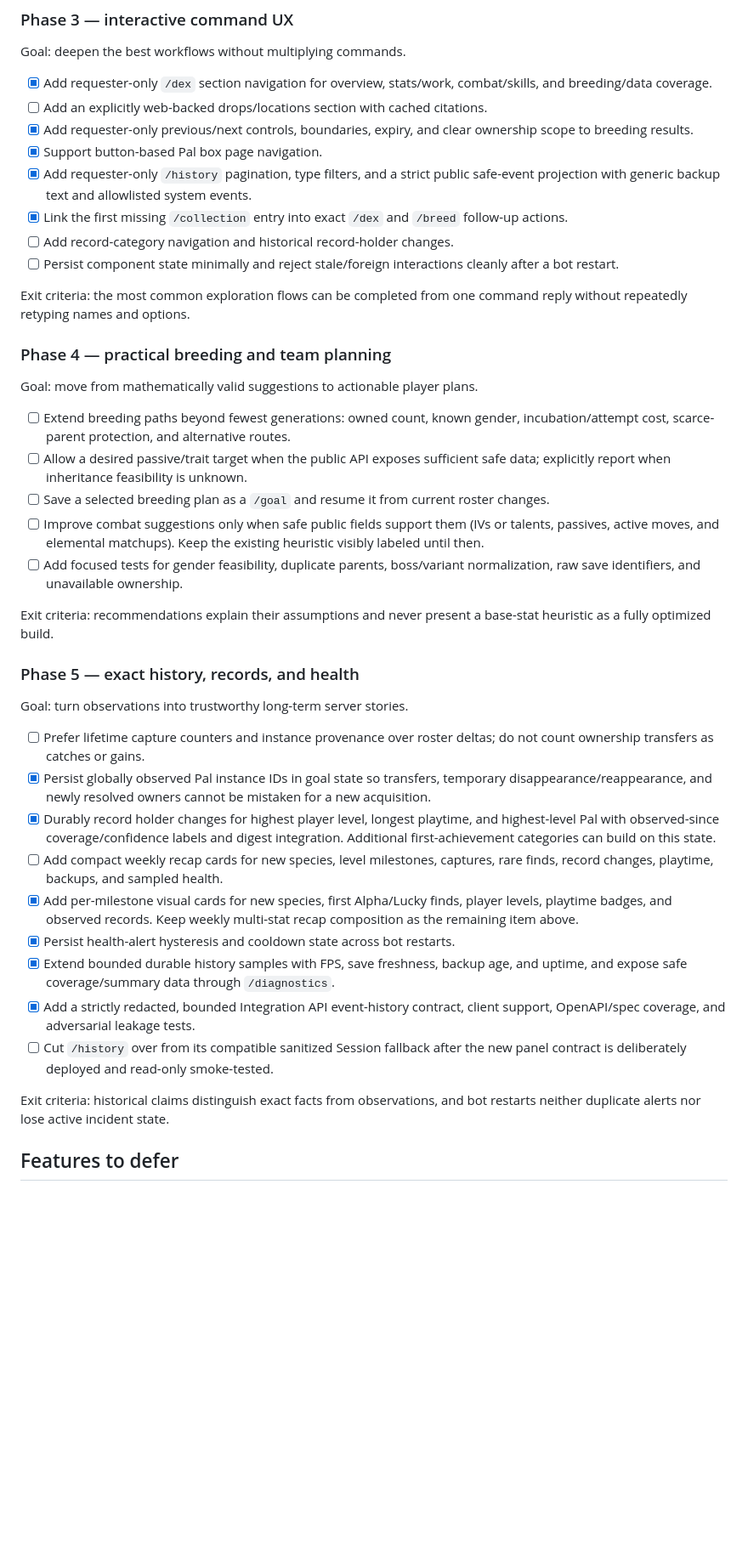
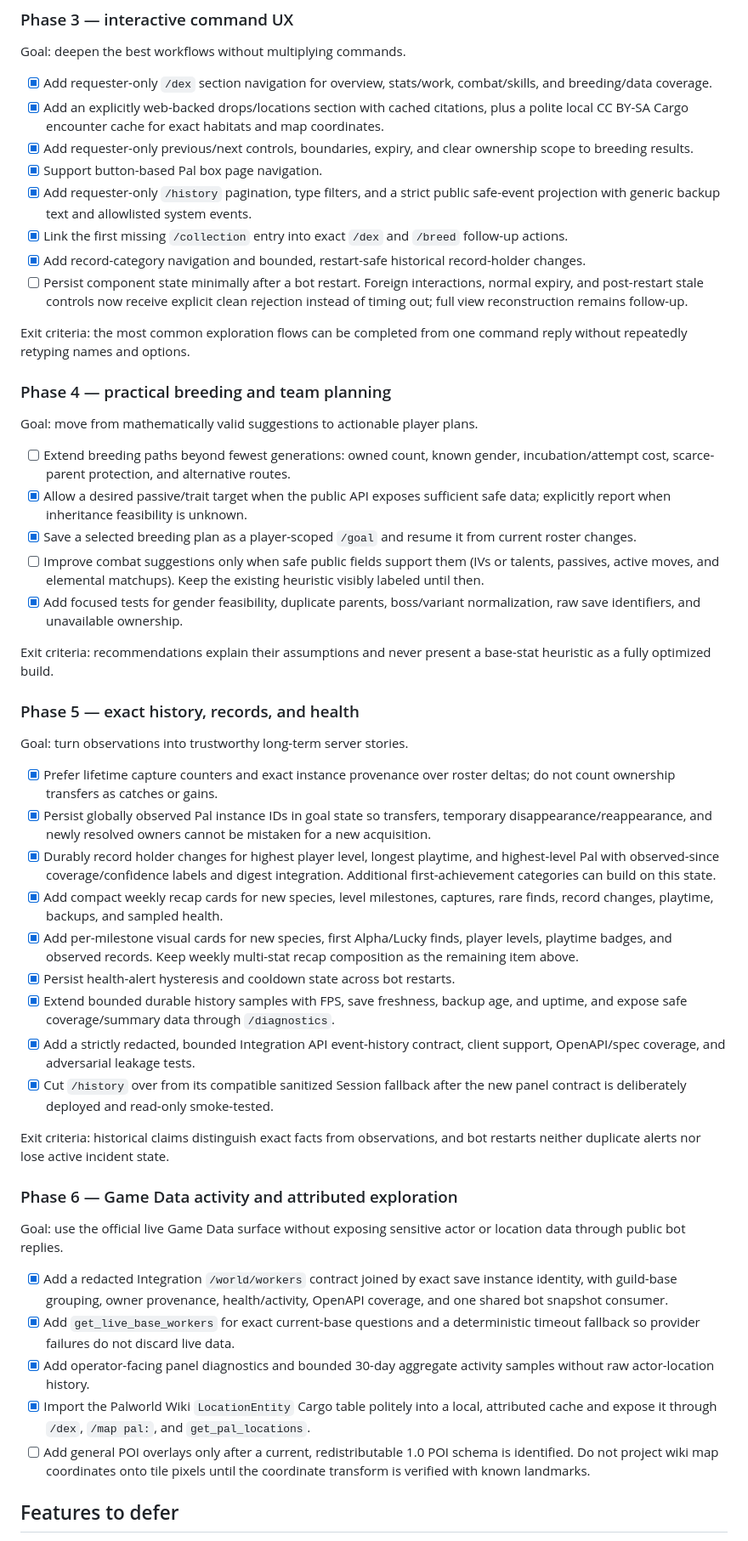
Before and after one commit to 8tp/palhelm, a Markdown page: docs/BOT-ROADMAP.md, the part around one of its changes. Shown at 85% size. Rendered like a GitHub page; blank space fills up the shorter version.

Commit message:
docs: refresh Discord bot roadmap

```diff
--- a/docs/BOT-ROADMAP.md
+++ b/docs/BOT-ROADMAP.md
@@ -132,7 +138,9 @@ Goal: deepen the best workflows without multiplying commands.
 
 - [x] Add requester-only `/dex` section navigation for overview, stats/work,
   combat/skills, and breeding/data coverage.
-- [ ] Add an explicitly web-backed drops/locations section with cached citations.
+- [x] Add an explicitly web-backed drops/locations section with cached citations,
+  plus a polite local CC BY-SA Cargo encounter cache for exact habitats and map
+  coordinates.
 - [x] Add requester-only previous/next controls, boundaries, expiry, and clear
   ownership scope to breeding results.
 - [x] Support button-based Pal box page navigation.
@@ -140,9 +148,11 @@ Goal: deepen the best workflows without multiplying commands.
   safe-event projection with generic backup text and allowlisted system events.
 - [x] Link the first missing `/collection` entry into exact `/dex` and `/breed`
   follow-up actions.
-- [ ] Add record-category navigation and historical record-holder changes.
-- [ ] Persist component state minimally and reject stale/foreign interactions
-  cleanly after a bot restart.
+- [x] Add record-category navigation and bounded, restart-safe historical
+  record-holder changes.
+- [ ] Persist component state minimally after a bot restart. Foreign interactions,
+  normal expiry, and post-restart stale controls now receive explicit clean
+  rejection instead of timing out; full view reconstruction remains follow-up.
 
 Exit criteria: the most common exploration flows can be completed from one command
 reply without repeatedly retyping names and options.
@@ -153,14 +163,14 @@ Goal: move from mathematically valid suggestions to actionable player plans.
 
 - [ ] Extend breeding paths beyond fewest generations: owned count, known gender,
   incubation/attempt cost, scarce-parent protection, and alternative routes.
-- [ ] Allow a desired passive/trait target when the public API exposes sufficient
+- [x] Allow a desired passive/trait target when the public API exposes sufficient
   safe data; explicitly report when inheritance feasibility is unknown.
-- [ ] Save a selected breeding plan as a `/goal` and resume it from current roster
+- [x] Save a selected breeding plan as a player-scoped `/goal` and resume it from current roster
   changes.
 - [ ] Improve combat suggestions only when safe public fields support them (IVs or
   talents, passives, active moves, and elemental matchups). Keep the existing
   heuristic visibly labeled until then.
-- [ ] Add focused tests for gender feasibility, duplicate parents, boss/variant
+- [x] Add focused tests for gender feasibility, duplicate parents, boss/variant
   normalization, raw save identifiers, and unavailable ownership.
 
 Exit criteria: recommendations explain their assumptions and never present a
@@ -170,7 +180,7 @@ base-stat heuristic as a fully optimized build.
 
 Goal: turn observations into trustworthy long-term server stories.
 
-- [ ] Prefer lifetime capture counters and instance provenance over roster deltas;
+- [x] Prefer lifetime capture counters and exact instance provenance over roster deltas;
   do not count ownership transfers as catches or gains.
 - [x] Persist globally observed Pal instance IDs in goal state so transfers,
   temporary disappearance/reappearance, and newly resolved owners cannot be
@@ -178,7 +188,7 @@ Goal: turn observations into trustworthy long-term server stories.
 - [x] Durably record holder changes for highest player level, longest playtime,
   and highest-level Pal with observed-since coverage/confidence labels and digest
   integration. Additional first-achievement categories can build on this state.
-- [ ] Add compact weekly recap cards for new species, level milestones, captures,
+- [x] Add compact weekly recap cards for new species, level milestones, captures,
   rare finds, record changes, playtime, backups, and sampled health.
 - [x] Add per-milestone visual cards for new species, first Alpha/Lucky finds,
   player levels, playtime badges, and observed records. Keep weekly multi-stat
@@ -188,11 +198,30 @@ Goal: turn observations into trustworthy long-term server stories.
   and uptime, and expose safe coverage/summary data through `/diagnostics`.
 - [x] Add a strictly redacted, bounded Integration API event-history contract,
   client support, OpenAPI/spec coverage, and adversarial leakage tests.
-- [ ] Cut `/history` over from its compatible sanitized Session fallback after the
+- [x] Cut `/history` over from its compatible sanitized Session fallback after the
   new panel contract is deliberately deployed and read-only smoke-tested.
 
 Exit criteria: historical claims distinguish exact facts from observations, and
 bot restarts neither duplicate alerts nor lose active incident state.
+
+### Phase 6 — Game Data activity and attributed exploration
+
+Goal: use the official live Game Data surface without exposing sensitive actor
+or location data through public bot replies.
+
+- [x] Add a redacted Integration `/world/workers` contract joined by exact save
+  instance identity, with guild-base grouping, owner provenance, health/activity,
+  OpenAPI coverage, and one shared bot snapshot consumer.
+- [x] Add `get_live_base_workers` for exact current-base questions and a
+  deterministic timeout fallback so provider failures do not discard live data.
+- [x] Add operator-facing panel diagnostics and bounded 30-day aggregate activity
+  samples without raw actor-location history.
+- [x] Import the Palworld Wiki `LocationEntity` Cargo table politely into a local,
+  attributed cache and expose it through `/dex`, `/map pal:`, and
+  `get_pal_locations`.
+- [ ] Add general POI overlays only after a current, redistributable 1.0 POI schema
+  is identified. Do not project wiki map coordinates onto tile pixels until the
+  coordinate transform is verified with known landmarks.
 
 ## Features to defer
 
```
Also changed, not shown: other parts of docs/BOT-ROADMAP.md (+16 -10 lines).
